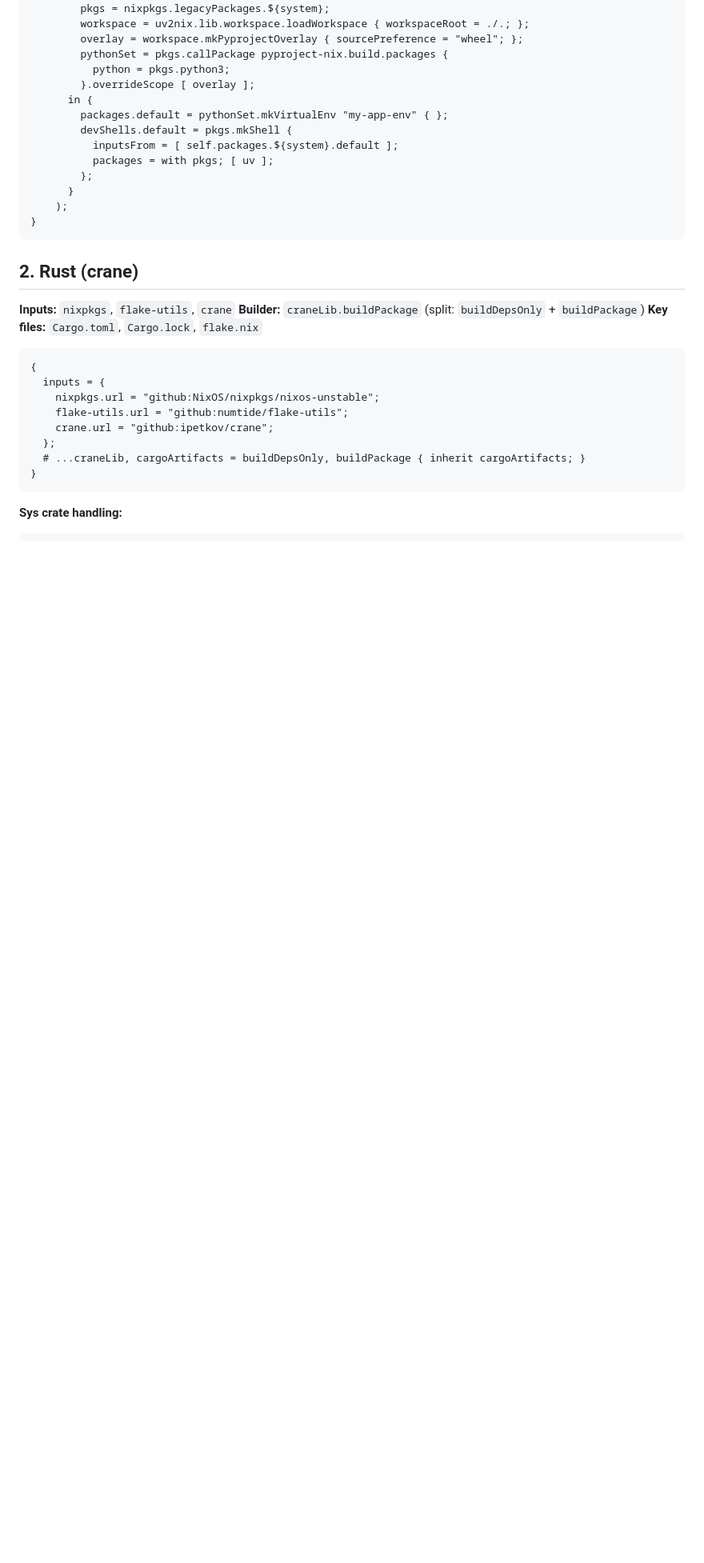
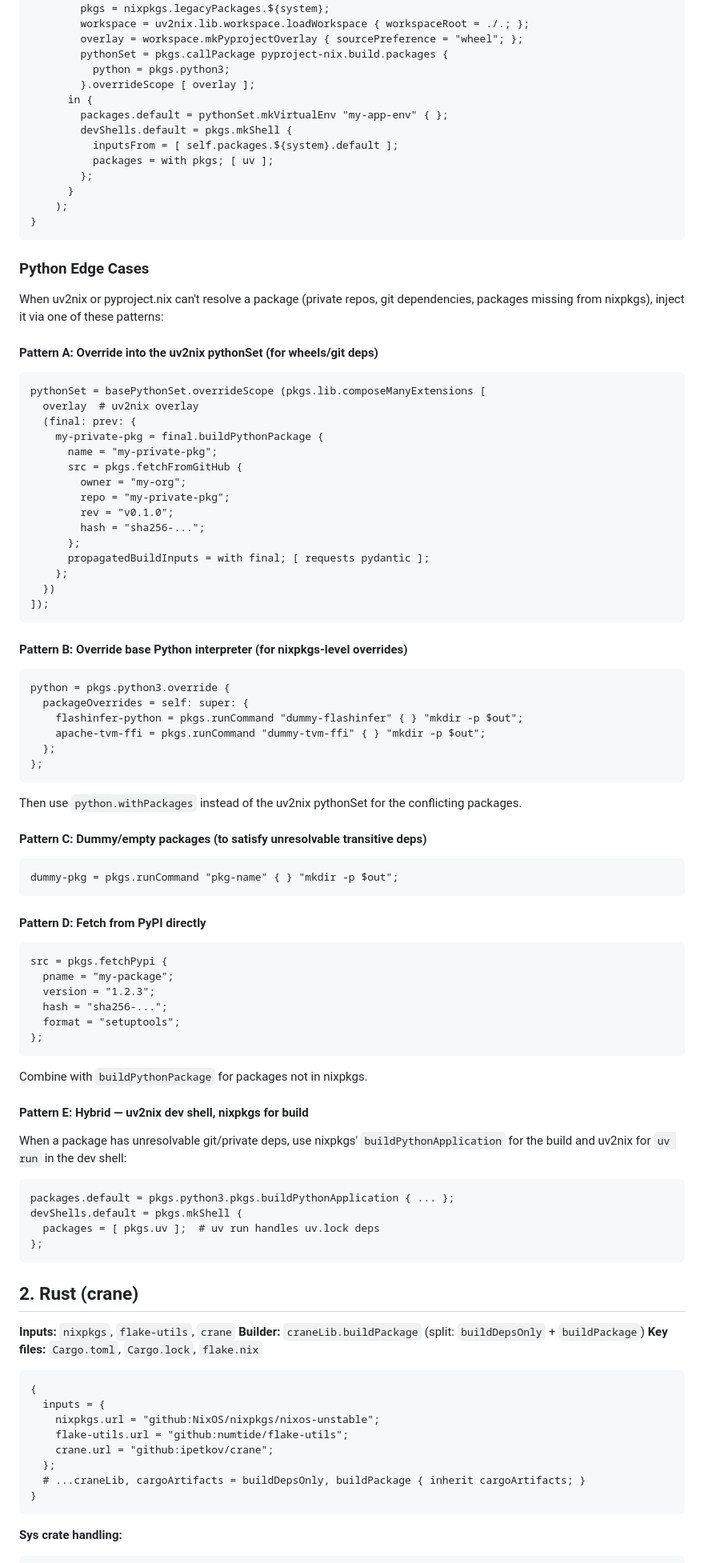
Before and after one commit to ProjectInitiative/golden-template, a Markdown page: docs/project-type-reference.md, the part around the change. Shown at 80% size. Drawn GitHub-style; blank space fills up the shorter version.

Commit message:
Add Python edge cases section: patterns for unresolvable packages (private, git, dummy, fetchPypi, hybrid)

````diff
--- a/docs/project-type-reference.md
+++ b/docs/project-type-reference.md
@@ -35,6 +35,73 @@ Quick reference for each project type's flake pattern, inputs, and outputs.
       }
     );
 }
+```
+
+### Python Edge Cases
+
+When uv2nix or pyproject.nix can't resolve a package (private repos, git dependencies, packages missing from nixpkgs), inject it via one of these patterns:
+
+#### Pattern A: Override into the uv2nix pythonSet (for wheels/git deps)
+
+```nix
+pythonSet = basePythonSet.overrideScope (pkgs.lib.composeManyExtensions [
+  overlay  # uv2nix overlay
+  (final: prev: {
+    my-private-pkg = final.buildPythonPackage {
+      name = "my-private-pkg";
+      src = pkgs.fetchFromGitHub {
+        owner = "my-org";
+        repo = "my-private-pkg";
+        rev = "v0.1.0";
+        hash = "sha256-...";
+      };
+      propagatedBuildInputs = with final; [ requests pydantic ];
+    };
+  })
+]);
+```
+
+#### Pattern B: Override base Python interpreter (for nixpkgs-level overrides)
+
+```nix
+python = pkgs.python3.override {
+  packageOverrides = self: super: {
+    flashinfer-python = pkgs.runCommand "dummy-flashinfer" { } "mkdir -p $out";
+    apache-tvm-ffi = pkgs.runCommand "dummy-tvm-ffi" { } "mkdir -p $out";
+  };
+};
+```
+
+Then use `python.withPackages` instead of the uv2nix pythonSet for the conflicting packages.
+
+#### Pattern C: Dummy/empty packages (to satisfy unresolvable transitive deps)
+
+```nix
+dummy-pkg = pkgs.runCommand "pkg-name" { } "mkdir -p $out";
+```
+
+#### Pattern D: Fetch from PyPI directly
+
+```nix
+src = pkgs.fetchPypi {
+  pname = "my-package";
+  version = "1.2.3";
+  hash = "sha256-...";
+  format = "setuptools";
+};
+```
+
+Combine with `buildPythonPackage` for packages not in nixpkgs.
+
+#### Pattern E: Hybrid — uv2nix dev shell, nixpkgs for build
+
+When a package has unresolvable git/private deps, use nixpkgs' `buildPythonApplication` for the build and uv2nix for `uv run` in the dev shell:
+
+```nix
+packages.default = pkgs.python3.pkgs.buildPythonApplication { ... };
+devShells.default = pkgs.mkShell {
+  packages = [ pkgs.uv ];  # uv run handles uv.lock deps
+};
 ```
 
 ## 2. Rust (crane)
````
